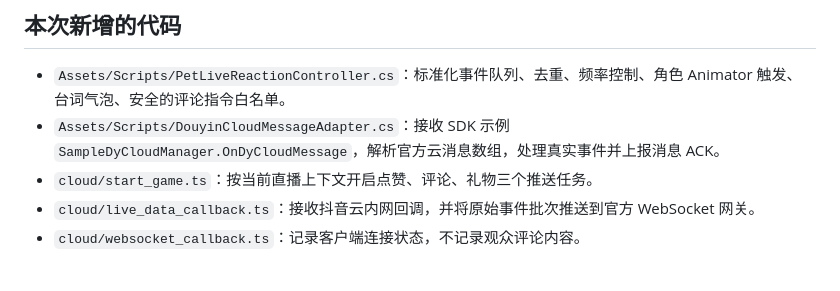
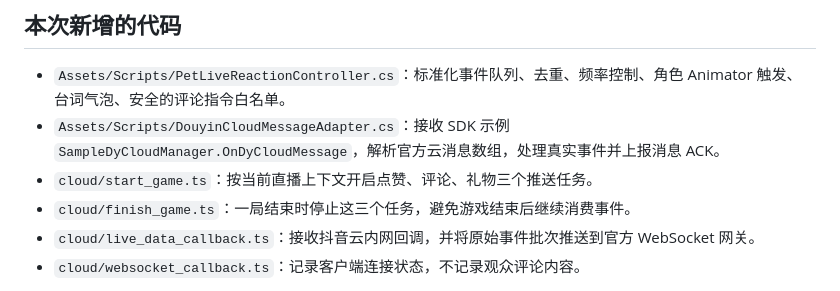
Before and after one commit to yuanlongdong/LoliDesktopPet, a Markdown page: douyin-live-play/README.md, the part around the change. Rendered like a GitHub page.

Commit message:
Document live-play task cleanup and current implementation status

```diff
--- a/douyin-live-play/README.md
+++ b/douyin-live-play/README.md
@@ -18,6 +18,7 @@
 - `Assets/Scripts/PetLiveReactionController.cs`：标准化事件队列、去重、频率控制、角色 Animator 触发、台词气泡、安全的评论指令白名单。
 - `Assets/Scripts/DouyinCloudMessageAdapter.cs`：接收 SDK 示例 `SampleDyCloudManager.OnDyCloudMessage`，解析官方云消息数组，处理真实事件并上报消息 ACK。
 - `cloud/start_game.ts`：按当前直播上下文开启点赞、评论、礼物三个推送任务。
+- `cloud/finish_game.ts`：一局结束时停止这三个任务，避免游戏结束后继续消费事件。
 - `cloud/live_data_callback.ts`：接收抖音云内网回调，并将原始事件批次推送到官方 WebSocket 网关。
 - `cloud/websocket_callback.ts`：记录客户端连接状态，不记录观众评论内容。
 
```
